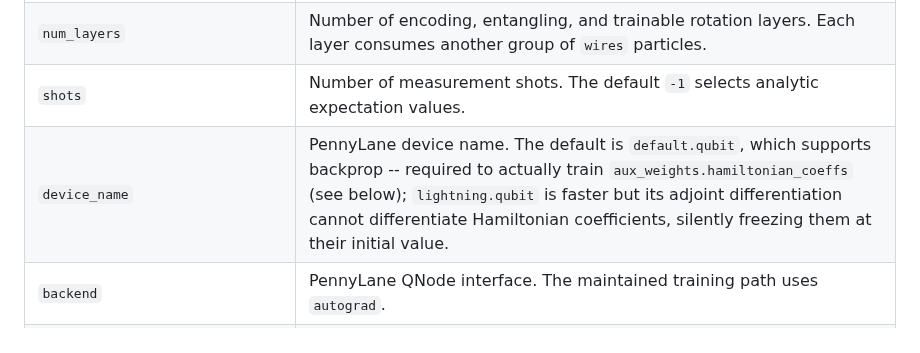
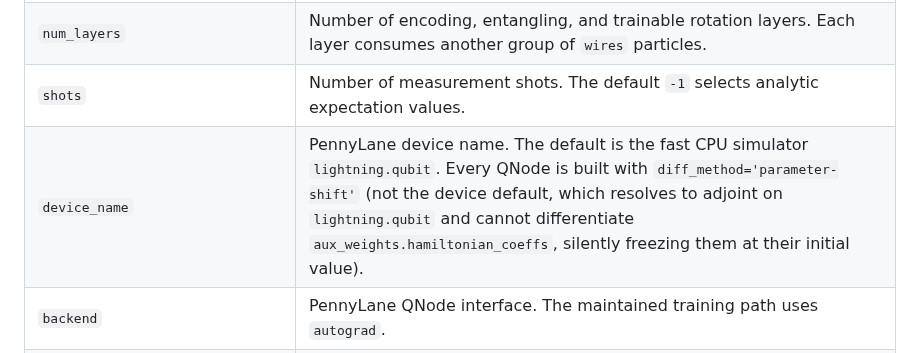
Before and after one commit to neutrino-man4/neo-1p1q, a Markdown page: configs/README.md, the part around the change. Rendered like a GitHub page.

Commit message:
Document lightning.qubit + parameter-shift for hamiltonian_coeffs

```diff
--- a/configs/README.md
+++ b/configs/README.md
@@ -97,7 +97,7 @@ The circuit consumes `wires * num_layers` particles per jet by default. Set `num
 | `wires` | Number of data qubits. |
 | `num_layers` | Number of encoding, entangling, and trainable rotation layers. Each layer consumes another group of `wires` particles. |
 | `shots` | Number of measurement shots. The default `-1` selects analytic expectation values. |
-| `device_name` | PennyLane device name. The default is `default.qubit`, which supports backprop -- required to actually train `aux_weights.hamiltonian_coeffs` (see below); `lightning.qubit` is faster but its adjoint differentiation cannot differentiate Hamiltonian coefficients, silently freezing them at their initial value. |
+| `device_name` | PennyLane device name. The default is the fast CPU simulator `lightning.qubit`. Every QNode is built with `diff_method='parameter-shift'` (not the device default, which resolves to adjoint on `lightning.qubit` and cannot differentiate `aux_weights.hamiltonian_coeffs`, silently freezing them at their initial value). |
 | `backend` | PennyLane QNode interface. The maintained training path uses `autograd`. |
 | `circuit_type` | Circuit name from `quantum/circuits/registry.py`. The supported value is `normal`. |
 | `operations_per_qubit` | Trainable rotation parameters per qubit and layer. The current VQC requires `3` for its RZ, RY, and RX rotations. |
```
Also changed, not shown: llm_summary.MD (+2 -2 lines).
